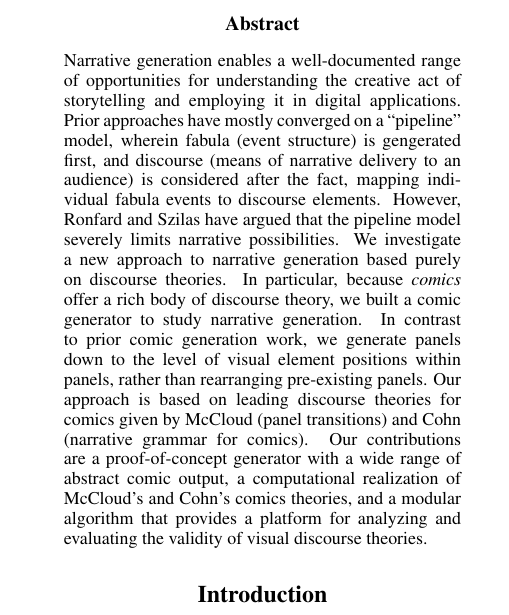
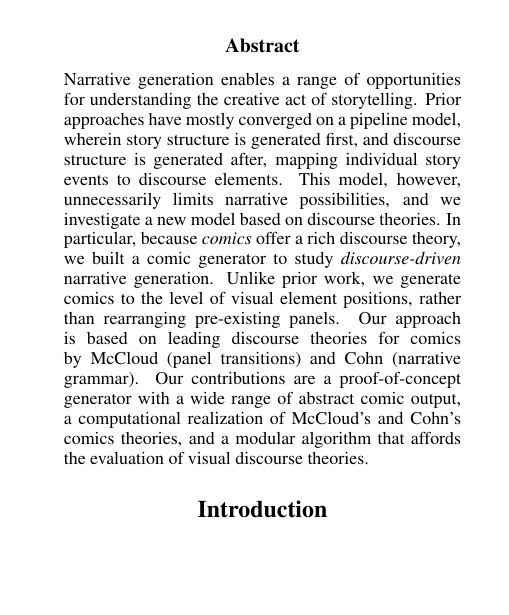
Before and after one commit to chrisamaphone/comicgen, a LaTeX paper (iccc/main.tex, which reads iccc/abstract.tex): part of one column of page 1 of 6, cut so that both start at the same text, the shorter picture padded with empty space. Compiled offline with pdfLaTeX.

Commit message:
Revision of abstract (down to 153 words) and introduction.

```diff
--- a/iccc/abstract.tex
+++ b/iccc/abstract.tex
@@ -1,25 +1,22 @@
 % Narrative generation is important
-Narrative generation enables a well-documented range of opportunities for
-understanding the creative act of storytelling and employing it in digital
-applications.
+Narrative generation enables a range of opportunities for understanding
+the creative act of storytelling.
 % but standard pipeline model has limits
-Prior approaches have mostly converged on a ``pipeline'' model, wherein
-fabula (event structure) is gengerated first, and discourse (means of
-narrative delivery to an audience) is considered after the fact, mapping
-individual fabula events to discourse elements. However, Ronfard and Szilas have
-argued that the pipeline model severely limits
+Prior approaches have mostly converged on a pipeline model, wherein
+story structure is generated first, and discourse structure is
+generated after, mapping individual story events to discourse elements.
 % our approach
-narrative possibilities. We investigate a new approach to
-narrative generation based purely on discourse theories. In particular,
+This model, however, unnecessarily limits narrative possibilities, and
+we investigate a new model based on discourse theories. In particular,
 % Comics offer good discourse theory
-because {\em comics} offer a rich body of discourse theory, we built a
-comic generator to study narrative generation.  In contrast to prior comic
-generation work, we generate panels down to the level of visual element
-positions within panels, rather than rearranging pre-existing panels.  Our
-approach is based on leading discourse theories for comics given by McCloud
-(panel transitions) and Cohn (narrative grammar for comics).
+because \emph{comics} offer a rich discourse theory, we built a
+comic generator to study \emph{discourse-driven} narrative generation.
+Unlike prior work, we generate comics to the level of visual element
+positions, rather than rearranging pre-existing panels.
+Our approach is based on leading discourse theories for comics by McCloud
+(panel transitions) and Cohn (narrative grammar).
 % results
 Our contributions are a proof-of-concept generator with a wide range of
 abstract comic output, a computational realization of McCloud's and Cohn's
-comics theories, and a modular algorithm that provides a platform for
-analyzing and evaluating the validity of visual discourse theories.
+comics theories, and a modular algorithm that affords the evaluation of
+visual discourse theories.
```
Also changed, not shown: iccc/introduction.tex (+1 -1 lines).
